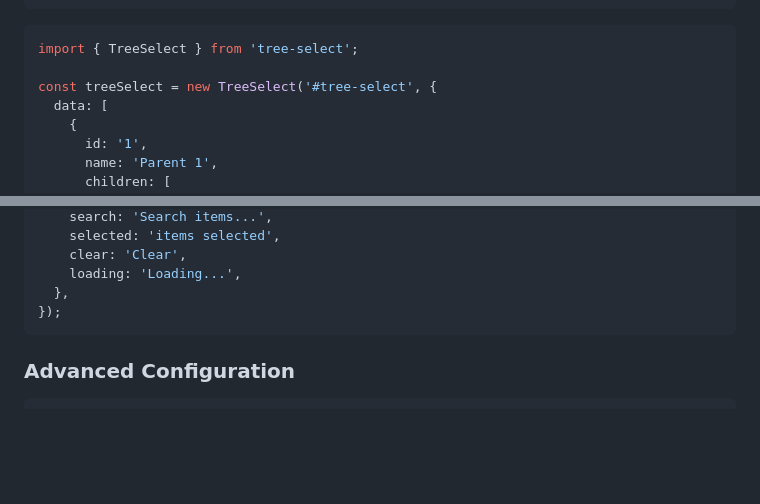
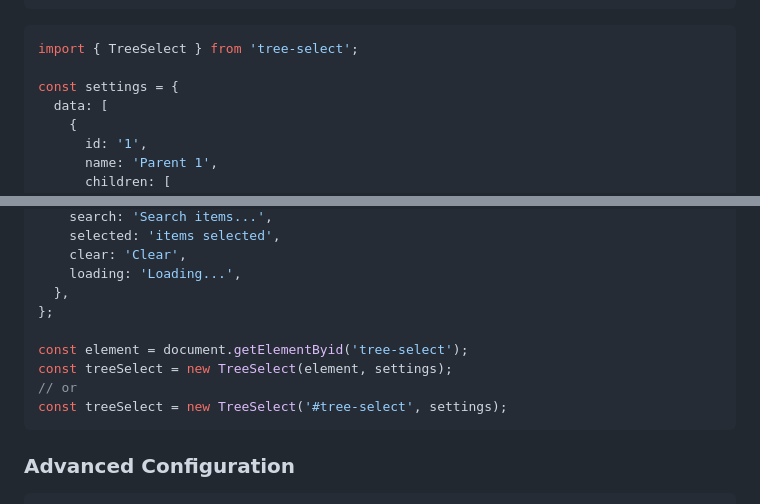
Before and after one commit to wesleydebruijn/tree-select, a Markdown page: README.md, 2 parts joined by grey strips. Rendered like a GitHub page; blank space fills up the shorter version.

````diff
--- a/README.md
+++ b/README.md
@@ -27,7 +27,7 @@ npm install tree-select
 ```typescript
 import { TreeSelect } from 'tree-select';
 
-const treeSelect = new TreeSelect('#tree-select', {
+const settings = {
   data: [
     {
       id: '1',
@@ -52,7 +52,12 @@ const treeSelect = new TreeSelect('#tree-select', {
     clear: 'Clear',
     loading: 'Loading...',
   },
-});
+};
+
+const element = document.getElementByid('tree-select');
+const treeSelect = new TreeSelect(element, settings);
+// or
+const treeSelect = new TreeSelect('#tree-select', settings);
 ```
 
 ### Advanced Configuration
````
